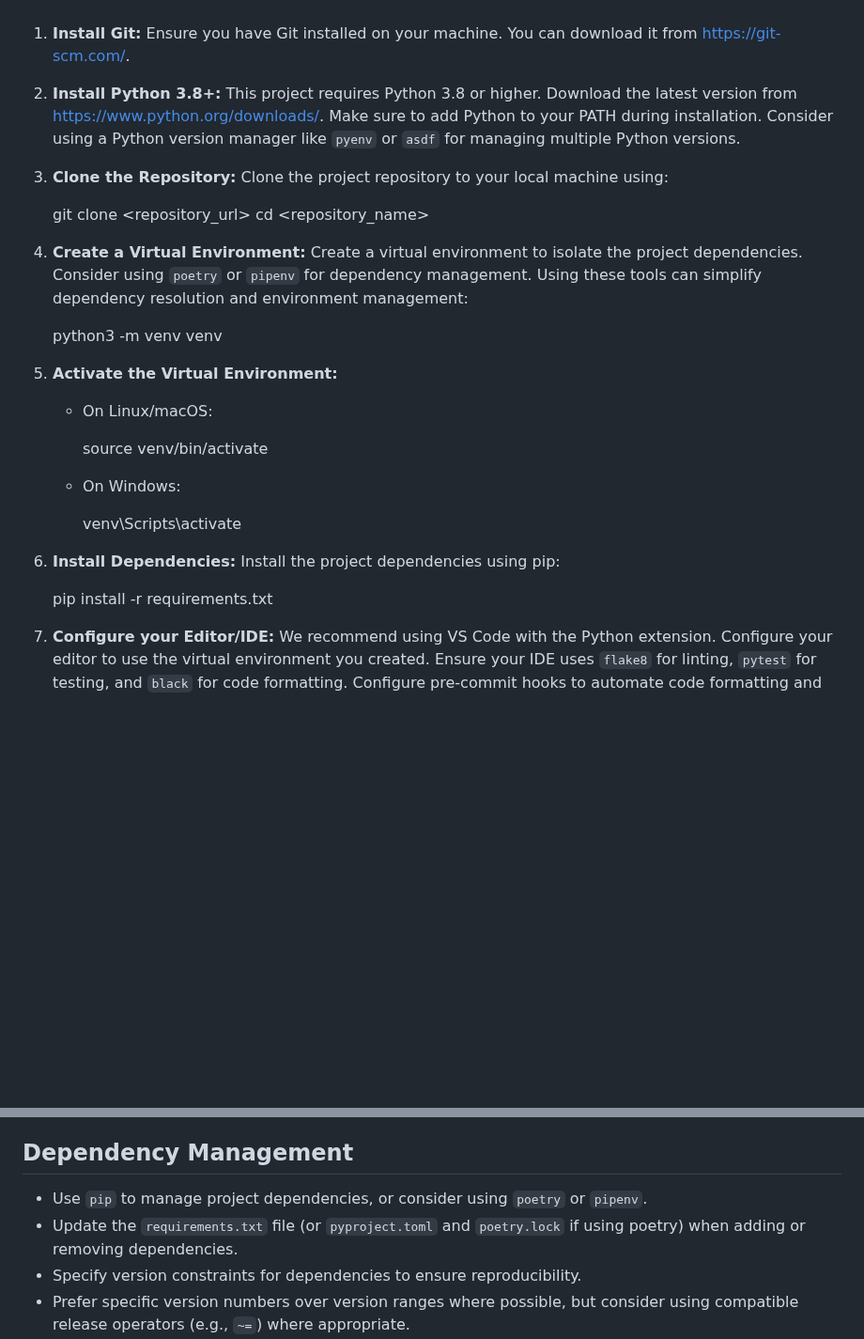
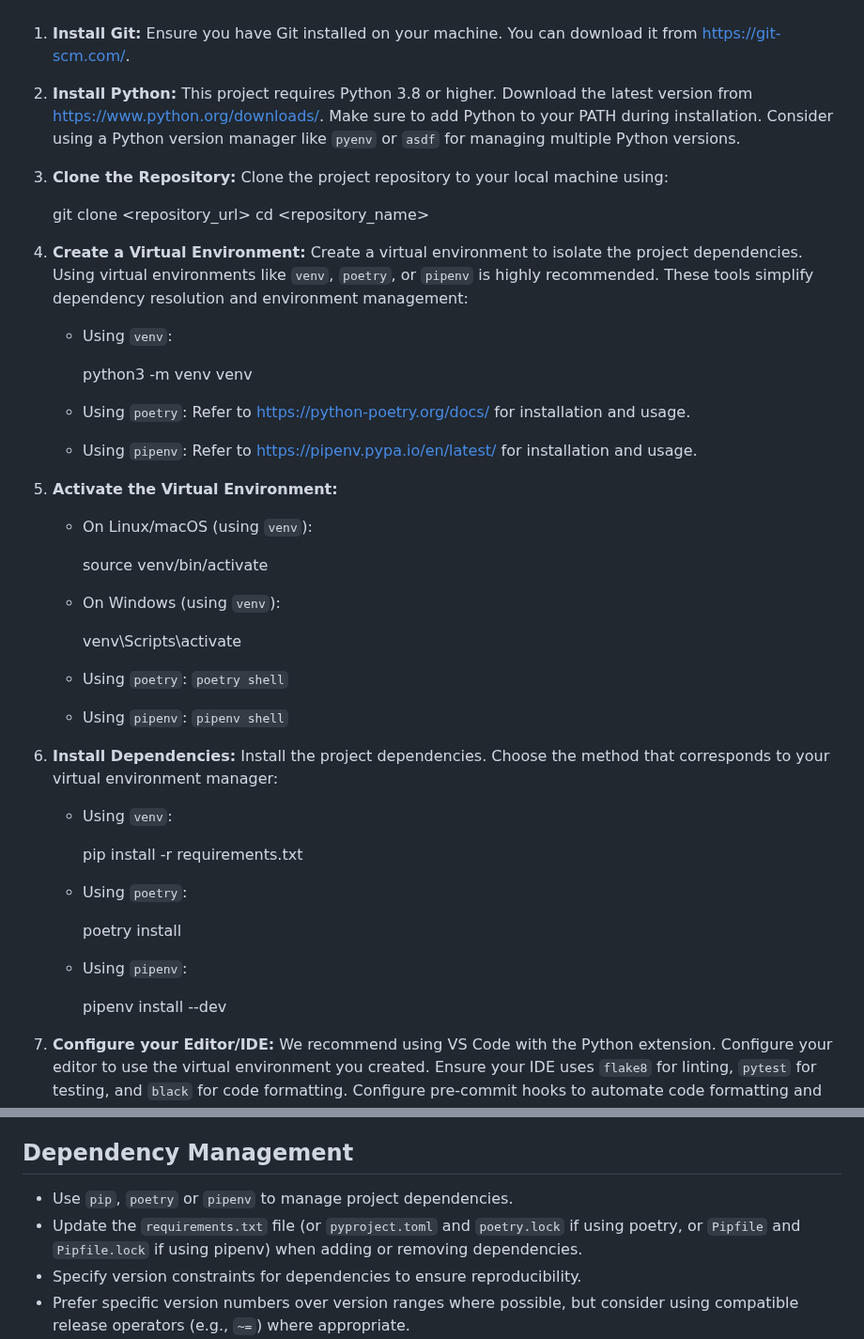
Before and after one commit to Genera1Developer/Project-Auto, a Markdown page: CONTRIBUTING.md, 2 parts joined by grey strips. Shown at 94% size. Drawn GitHub-style; blank space fills up the shorter version.

Commit message:
Improved dependency management instructions, ad...

```diff
--- a/CONTRIBUTING.md
+++ b/CONTRIBUTING.md
@@ -1,5 +1,6 @@
 1.  **Install Git:** Ensure you have Git installed on your machine. You can download it from [https://git-scm.com/](https://git-scm.com/).
-2.  **Install Python 3.8+:** This project requires Python 3.8 or higher. Download the latest version from [https://www.python.org/downloads/](https://www.python.org/downloads/). Make sure to add Python to your PATH during installation. Consider using a Python version manager like `pyenv` or `asdf` for managing multiple Python versions.
+
+2.  **Install Python:** This project requires Python 3.8 or higher. Download the latest version from [https://www.python.org/downloads/](https://www.python.org/downloads/). Make sure to add Python to your PATH during installation. Consider using a Python version manager like `pyenv` or `asdf` for managing multiple Python versions.
 3.  **Clone the Repository:** Clone the project repository to your local machine using:
 
 
@@ -7,30 +8,48 @@
     cd <repository_name>
 
 
-4.  **Create a Virtual Environment:** Create a virtual environment to isolate the project dependencies.  Consider using `poetry` or `pipenv` for dependency management. Using these tools can simplify dependency resolution and environment management:
+4.  **Create a Virtual Environment:** Create a virtual environment to isolate the project dependencies. Using virtual environments like `venv`, `poetry`, or `pipenv` is highly recommended. These tools simplify dependency resolution and environment management:
+
+    *   Using `venv`:
 
 
-    python3 -m venv venv
+        python3 -m venv venv
 
+    *   Using `poetry`: Refer to [https://python-poetry.org/docs/](https://python-poetry.org/docs/) for installation and usage.
+    *   Using `pipenv`: Refer to [https://pipenv.pypa.io/en/latest/](https://pipenv.pypa.io/en/latest/) for installation and usage.
 
 5.  **Activate the Virtual Environment:**
 
-    *   On Linux/macOS:
+    *   On Linux/macOS (using `venv`):
 
 
         source venv/bin/activate
 
 
-    *   On Windows:
+    *   On Windows (using `venv`):
 
 
         venv\Scripts\activate
 
+    *   Using `poetry`: `poetry shell`
+    *   Using `pipenv`: `pipenv shell`
 
-6.  **Install Dependencies:** Install the project dependencies using pip:
+6.  **Install Dependencies:** Install the project dependencies. Choose the method that corresponds to your virtual environment manager:
+
+    *   Using `venv`:
 
 
-    pip install -r requirements.txt
+        pip install -r requirements.txt
+
+    *   Using `poetry`:
+
+
+        poetry install
+
+    *   Using `pipenv`:
+
+
+        pipenv install --dev
 
 
 7.  **Configure your Editor/IDE:** We recommend using VS Code with the Python extension. Configure your editor to use the virtual environment you created. Ensure your IDE uses `flake8` for linting, `pytest` for testing, and `black` for code formatting. Configure pre-commit hooks to automate code formatting and linting.
@@ -105,8 +124,8 @@ Please be responsive to feedback during the code review process. We may ask you
 
 ## Dependency Management
 
-*   Use `pip` to manage project dependencies, or consider using `poetry` or `pipenv`.
-*   Update the `requirements.txt` file (or `pyproject.toml` and `poetry.lock` if using poetry) when adding or removing dependencies.
+*   Use `pip`, `poetry` or `pipenv` to manage project dependencies.
+*   Update the `requirements.txt` file (or `pyproject.toml` and `poetry.lock` if using poetry, or `Pipfile` and `Pipfile.lock` if using pipenv) when adding or removing dependencies.
 *   Specify version constraints for dependencies to ensure reproducibility.
 *   Prefer specific version numbers over version ranges where possible, but consider using compatible release operators (e.g., `~=`) where appropriate.
 *   Regularly audit dependencies for security vulnerabilities.
```
Also changed, not shown: other parts of CONTRIBUTING.md (+2 -2 lines).
